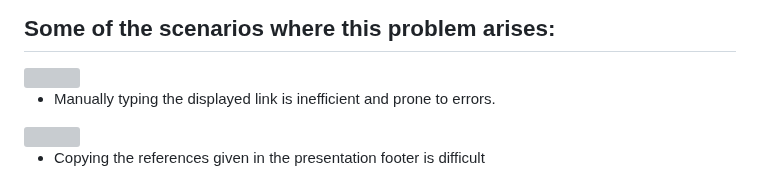
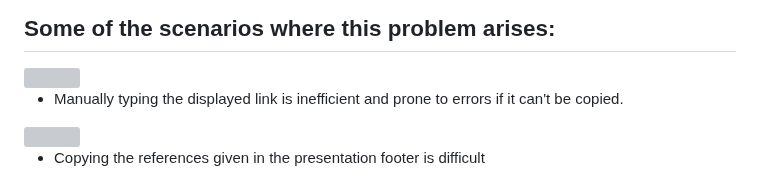
Before and after one commit to gitgoap/AI-Snipping-Tool, a Markdown page: README.md, the part around one of its changes. GitHub-like rendering; grey boxes are pictures that could not be loaded.

```diff
--- a/README.md
+++ b/README.md
@@ -142,7 +150,7 @@ To get a local copy up and running follow these simple steps
 
 <img src ="https://github.com/gitgoap/HackFest-24-IIT-Dhanbad/assets/117789470/325fe373-5215-4602-b582-1e2d3e91d96c" height= 300 >
 
-- Manually typing the displayed link is inefficient and prone to errors.
+- Manually typing the displayed link is inefficient and prone to errors if it can't be copied.
 
 
 </br>
```
Also changed, not shown: other parts of README.md (+10 -2 lines).
